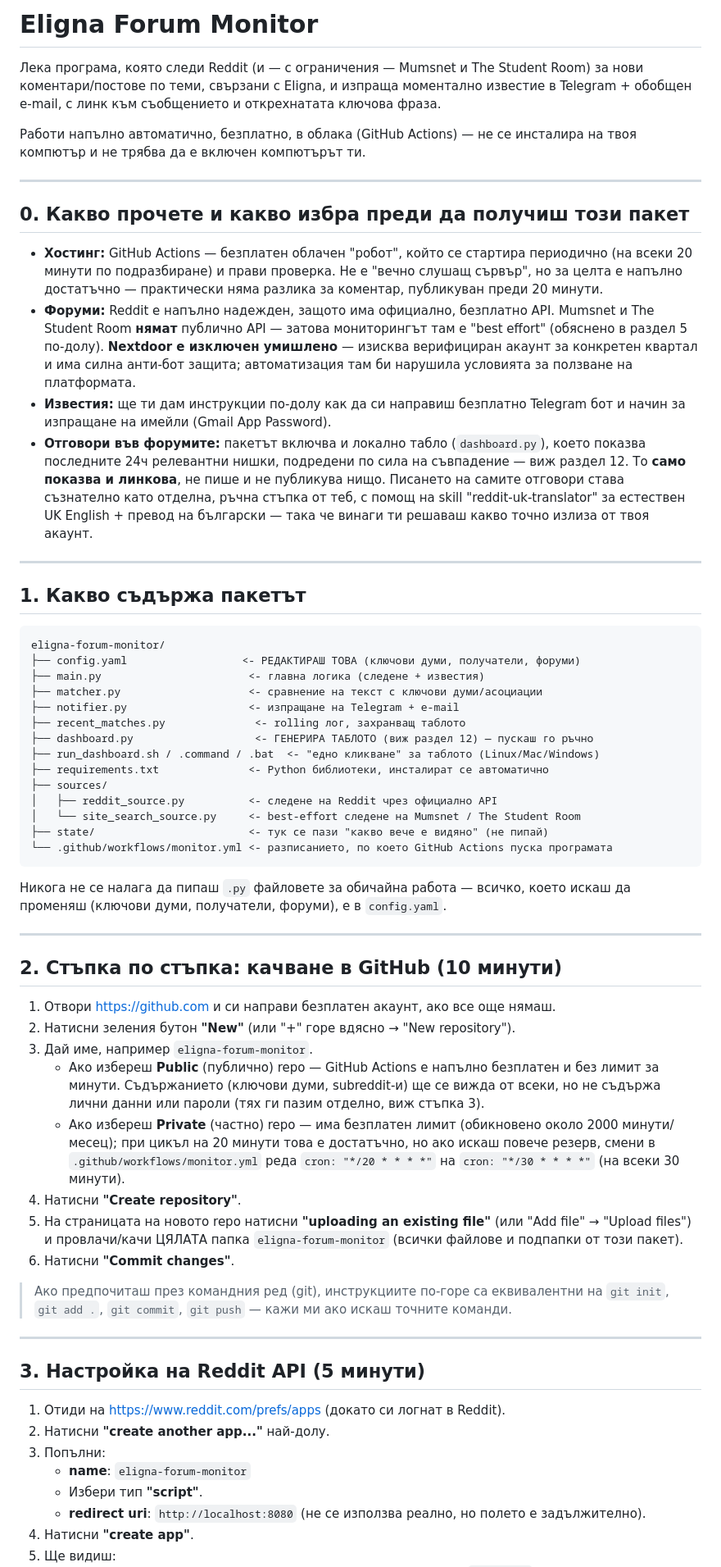
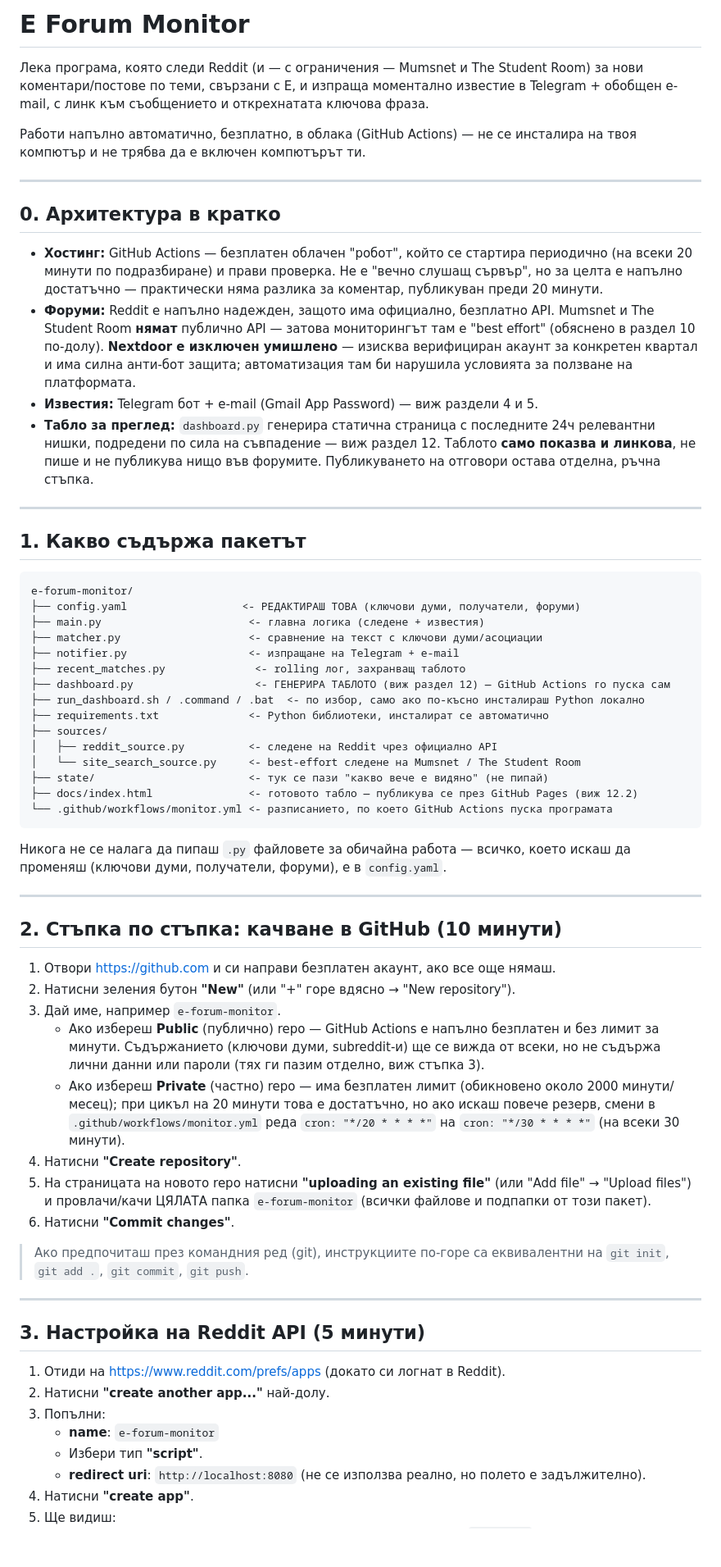
Before and after one commit to aeropenasos-gif/e-forum-monitor, a Markdown page: README.md, the part around one of its changes. Shown at 82% size. Rendered like a GitHub page; blank space fills up the shorter version.

````diff
--- a/README.md
+++ b/README.md
@@ -1,7 +1,7 @@
-# Eligna Forum Monitor
+# E Forum Monitor
 
 Лека програма, която следи Reddit (и — с ограничения — Mumsnet и The
-Student Room) за нови коментари/постове по теми, свързани с Eligna, и
+Student Room) за нови коментари/постове по теми, свързани с E, и
 изпраща моментално известие в Telegram + обобщен e-mail, с линк към
 съобщението и открехнатата ключова фраза.
 
@@ -10,7 +10,7 @@ Student Room) за нови коментари/постове по теми, с
 
 ---
 
-## 0. Какво прочете и какво избра преди да получиш този пакет
+## 0. Архитектура в кратко
 
 - **Хостинг:** GitHub Actions — безплатен облачен "робот", който се
   стартира периодично (на всеки 20 минути по подразбиране) и прави
@@ -19,39 +19,37 @@ Student Room) за нови коментари/постове по теми, с
   20 минути.
 - **Форуми:** Reddit е напълно надежден, защото има официално, безплатно
   API. Mumsnet и The Student Room **нямат** публично API — затова
-  мониторингът там е "best effort" (обяснено в раздел 5 по-долу).
+  мониторингът там е "best effort" (обяснено в раздел 10 по-долу).
   **Nextdoor е изключен умишлено** — изисква верифициран акаунт за
   конкретен квартал и има силна анти-бот защита; автоматизация там би
   нарушила условията за ползване на платформата.
-- **Известия:** ще ти дам инструкции по-долу как да си направиш
-  безплатно Telegram бот и начин за изпращане на имейли (Gmail App
-  Password).
-- **Отговори във форумите:** пакетът включва и локално табло
-  (`dashboard.py`), което показва последните 24ч релевантни нишки,
-  подредени по сила на съвпадение — виж раздел 12. То **само показва и
-  линкова**, не пише и не публикува нищо. Писането на самите отговори
-  става съзнателно като отделна, ръчна стъпка от теб, с помощ на skill
-  "reddit-uk-translator" за естествен UK English + превод на български
-  — така че винаги ти решаваш какво точно излиза от твоя акаунт.
+- **Известия:** Telegram бот + e-mail (Gmail App Password) — виж
+  раздели 4 и 5.
+- **Табло за преглед:** `dashboard.py` генерира статична страница с
+  последните 24ч релевантни нишки, подредени по сила на съвпадение —
+  виж раздел 12. Таблото **само показва и линкова**, не пише и не
+  публикува нищо във форумите. Публикуването на отговори остава отделна,
+  ръчна стъпка.
 
 ---
 
 ## 1. Какво съдържа пакетът
 
 ```
-eligna-forum-monitor/
+e-forum-monitor/
 ├── config.yaml                  <- РЕДАКТИРАШ ТОВА (ключови думи, получатели, форуми)
 ├── main.py                       <- главна логика (следене + известия)
 ├── matcher.py                    <- сравнение на текст с ключови думи/асоциации
 ├── notifier.py                   <- изпращане на Telegram + e-mail
 ├── recent_matches.py              <- rolling лог, захранващ таблото
-├── dashboard.py                   <- ГЕНЕРИРА ТАБЛОТО (виж раздел 12) — пускаш го ръчно
-├── run_dashboard.sh / .command / .bat  <- "едно кликване" за таблото (Linux/Mac/Windows)
+├── dashboard.py                   <- ГЕНЕРИРА ТАБЛОТО (виж раздел 12) — GitHub Actions го пуска сам
+├── run_dashboard.sh / .command / .bat  <- по избор, само ако по-късно инсталираш Python локално
 ├── requirements.txt              <- Python библиотеки, инсталират се автоматично
 ├── sources/
 │   ├── reddit_source.py          <- следене на Reddit чрез официално API
 │   └── site_search_source.py     <- best-effort следене на Mumsnet / The Student Room
 ├── state/                        <- тук се пази "какво вече е видяно" (не пипай)
+├── docs/index.html               <- готовото табло — публикува се през GitHub Pages (виж 12.2)
 └── .github/workflows/monitor.yml <- разписанието, по което GitHub Actions пуска програмата
 ```
 
@@ -67,7 +65,7 @@ eligna-forum-monitor/
    още нямаш.
 2. Натисни зеления бутон **"New"** (или "+" горе вдясно → "New
    repository").
-3. Дай име, например `eligna-forum-monitor`.
+3. Дай име, например `e-forum-monitor`.
    - Ако избереш **Public** (публично) repo — GitHub Actions е
      напълно безплатен и без лимит за минути. Съдържанието (ключови
      думи, subreddit-и) ще се вижда от всеки, но не съдържа лични
@@ -80,13 +78,12 @@ eligna-forum-monitor/
 4. Натисни **"Create repository"**.
 5. На страницата на новото repo натисни **"uploading an existing
    file"** (или "Add file" → "Upload files") и провлачи/качи ЦЯЛАТА
-   папка `eligna-forum-monitor` (всички файлове и подпапки от този
+   папка `e-forum-monitor` (всички файлове и подпапки от този
    пакет).
 6. Натисни **"Commit changes"**.
 
 > Ако предпочиташ през командния ред (git), инструкциите по-горе са
-> еквивалентни на `git init`, `git add .`, `git commit`, `git push` —
-> кажи ми ако искаш точните команди.
+> еквивалентни на `git init`, `git add .`, `git commit`, `git push`.
 
 ---
 
@@ -96,7 +93,7 @@ eligna-forum-monitor/
    Reddit).
 2. Натисни **"create another app..."** най-долу.
 3. Попълни:
-   - **name**: `eligna-forum-monitor`
+   - **name**: `e-forum-monitor`
    - Избери тип **"script"**.
    - **redirect uri**: `http://localhost:8080` (не се използва
      реално, но полето е задължително).
````
Also changed, not shown: other parts of README.md (+68 -78 lines).
